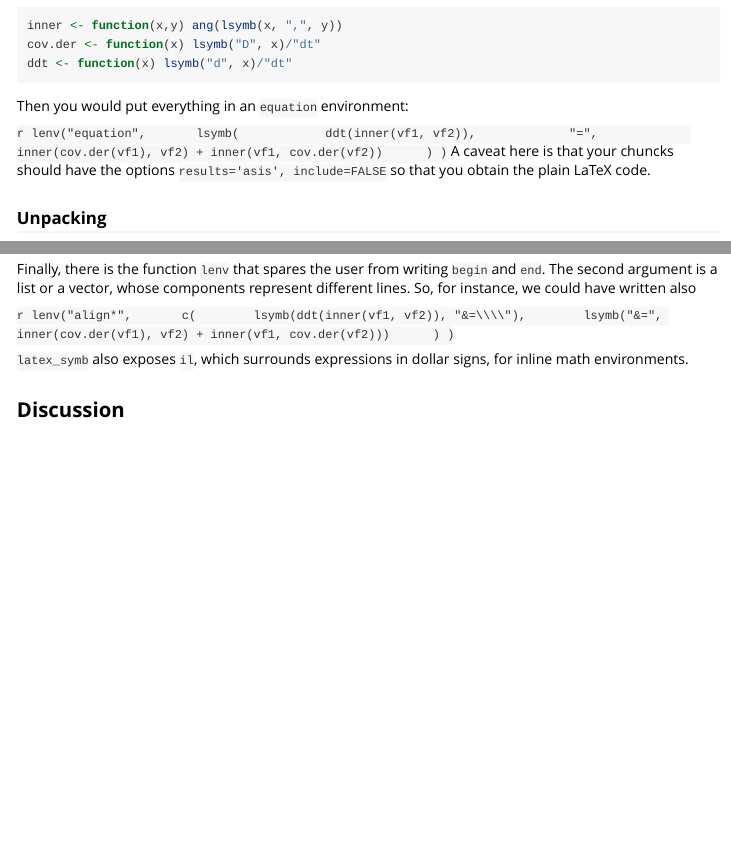
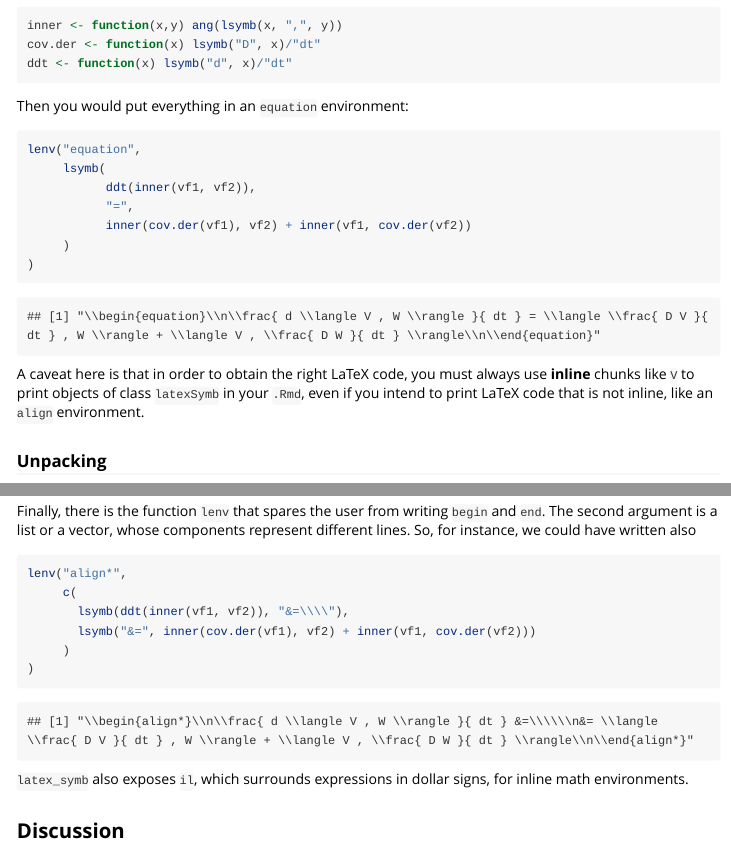
Before and after one commit to nicoesve/latexSymb, an R Markdown document (vignettes/vignette1.Rmd): the page in a window 1100 px wide, from 760 px down, and a second part further down, joined at a grey line. Rendered offline with R 4.5, knitr and Pandoc, with nearby package versions; long lines of code are wrapped.

Commit message:
Update vignette1.Rmd

````diff
--- a/vignettes/vignette1.Rmd
+++ b/vignettes/vignette1.Rmd
@@ -50,7 +50,7 @@ ddt <- function(x) lsymb("d", x)/"dt"
 
 Then you would put everything in an `equation` environment:
 
-`r
+```{r, output=FALSE}
 lenv("equation",
      lsymb(
            ddt(inner(vf1, vf2)),
@@ -58,9 +58,9 @@ lenv("equation",
            inner(cov.der(vf1), vf2) + inner(vf1, cov.der(vf2))
      )
 )
-`
-A caveat here is that your chuncks should have the options `results='asis', include=FALSE`
-so that you obtain the plain LaTeX code.
+```
+
+A caveat here is that in order to obtain the right LaTeX code, you must always use **inline** chunks like `` `r vf1` `` to print objects of class `latexSymb` in your `.Rmd`, even if you intend to print LaTeX code that is not inline, like an `align` environment.
 
 ### Unpacking
 
@@ -84,14 +84,14 @@ Finally, there is the function `lenv` that spares the user from writing `begin`
 The second argument is a list or a vector, whose components represent different lines.
 So, for instance, we could have written also
 
-`r
+```{r, output=FALSE}
 lenv("align*",
      c(
        lsymb(ddt(inner(vf1, vf2)), "&=\\\\"),
        lsymb("&=", inner(cov.der(vf1), vf2) + inner(vf1, cov.der(vf2)))
      )
 )
-`
+```
 
 `latex_symb` also exposes `il`, which surrounds expressions in dollar signs,
 for inline math environments.
````
